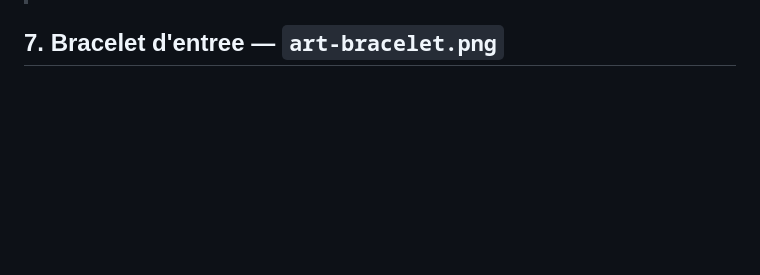
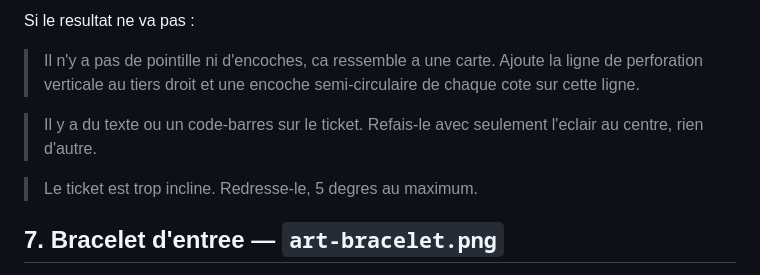
Before and after one commit to steppejulien1-sketch/Viralnight, a Markdown page: prompts-illustrations-boutique.md, the part around one of its changes. Drawn GitHub-style; blank space fills up the shorter version.

```diff
--- a/prompts-illustrations-boutique.md
+++ b/prompts-illustrations-boutique.md
@@ -145,3 +224,13 @@ Si le resultat ne va pas, les reprises les plus utiles :
+Si le resultat ne va pas :
+
+> Il n'y a pas de pointille ni d'encoches, ca ressemble a une carte. Ajoute
+> la ligne de perforation verticale au tiers droit et une encoche
+> semi-circulaire de chaque cote sur cette ligne.
+
+> Il y a du texte ou un code-barres sur le ticket. Refais-le avec seulement
+> l'eclair au centre, rien d'autre.
+
+> Le ticket est trop incline. Redresse-le, 5 degres au maximum.
 
 ## 7. Bracelet d'entree — `art-bracelet.png`
 
```
Also changed, not shown: other parts of prompts-illustrations-boutique.md (+86 -7 lines).
